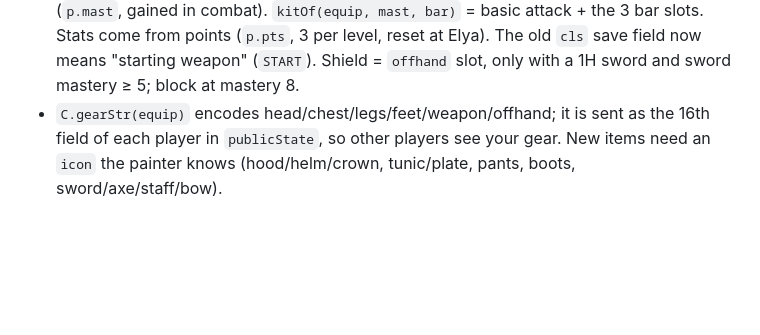
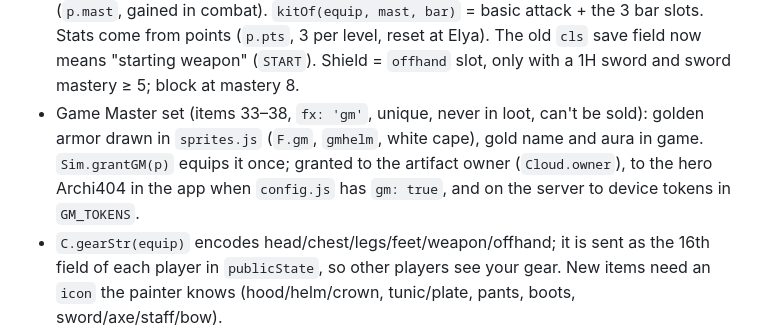
Before and after one commit to ArchiRouge/bouh, a Markdown page: CLAUDE.md, the part around the change. Drawn GitHub-style; blank space fills up the shorter version.

```diff
--- a/CLAUDE.md
+++ b/CLAUDE.md
@@ -73,6 +73,9 @@ an App Store Connect app record with the same bundle id, and the 4 secrets liste
   techniques, unlocked by per-family mastery (`p.mast`, gained in combat). `kitOf(equip, mast, bar)` = basic attack + the 3 bar slots.
   Stats come from points (`p.pts`, 3 per level, reset at Elya). The old `cls` save field now means "starting weapon" (`START`).
   Shield = `offhand` slot, only with a 1H sword and sword mastery ≥ 5; block at mastery 8.
+- Game Master set (items 33–38, `fx: 'gm'`, unique, never in loot, can't be sold): golden armor drawn in `sprites.js`
+  (`F.gm`, `gmhelm`, white cape), gold name and aura in game. `Sim.grantGM(p)` equips it once; granted to the artifact owner
+  (`Cloud.owner`), to the hero Archi404 in the app when `config.js` has `gm: true`, and on the server to device tokens in `GM_TOKENS`.
 - `C.gearStr(equip)` encodes head/chest/legs/feet/weapon/offhand; it is sent as the 16th field of each player in `publicState`, so other players see your gear. New items need an `icon` the painter knows (hood/helm/crown, tunic/plate, pants, boots, sword/axe/staff/bow).
 
 ## Rendering & smoothness
```
Also changed, not shown: docs/design/personnages-et-elements.md (+4 -0 lines), docs/design/img/v7-maitre-du-jeu.png (added), 6 other files.
